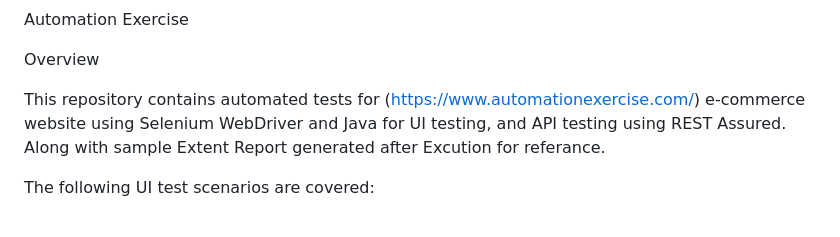
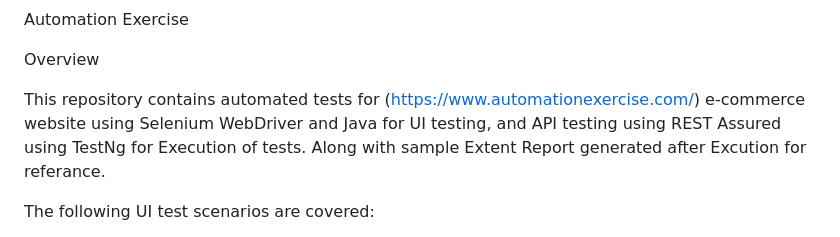
Before and after one commit to viveksharma2212/AutomationExersise, a Markdown page: README.md, the part around the change. GitHub-like rendering.

```diff
--- a/README.md
+++ b/README.md
@@ -4,7 +4,7 @@ Automation Exercise
 Overview
 
 
-This repository contains automated tests for (https://www.automationexercise.com/) e-commerce website using Selenium WebDriver and Java for UI testing, and API testing using REST Assured.
+This repository contains automated tests for (https://www.automationexercise.com/) e-commerce website using Selenium WebDriver and Java for UI testing, and API testing using REST Assured using TestNg for Execution of tests.
 Along with sample Extent Report generated after Excution for referance.
 
 The following UI test scenarios are covered:
```
